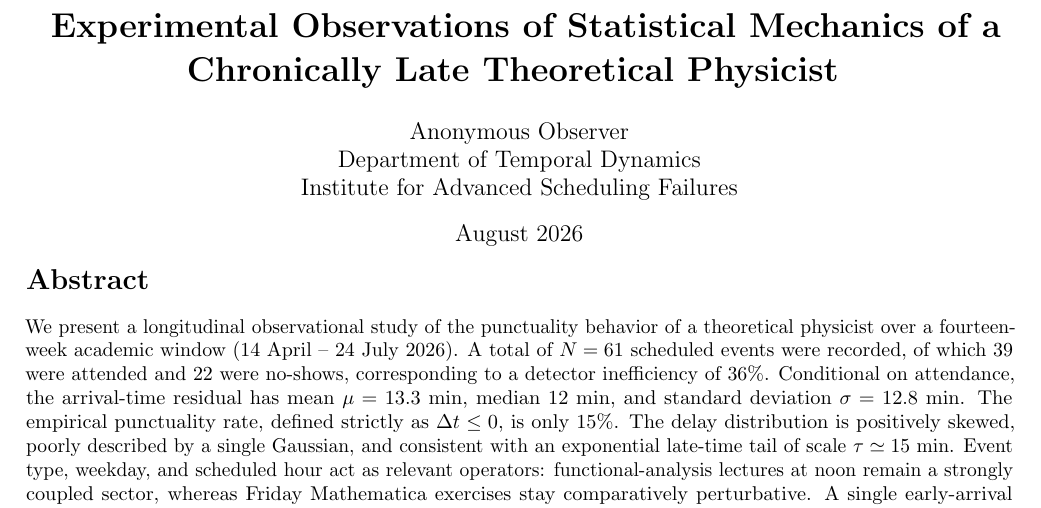
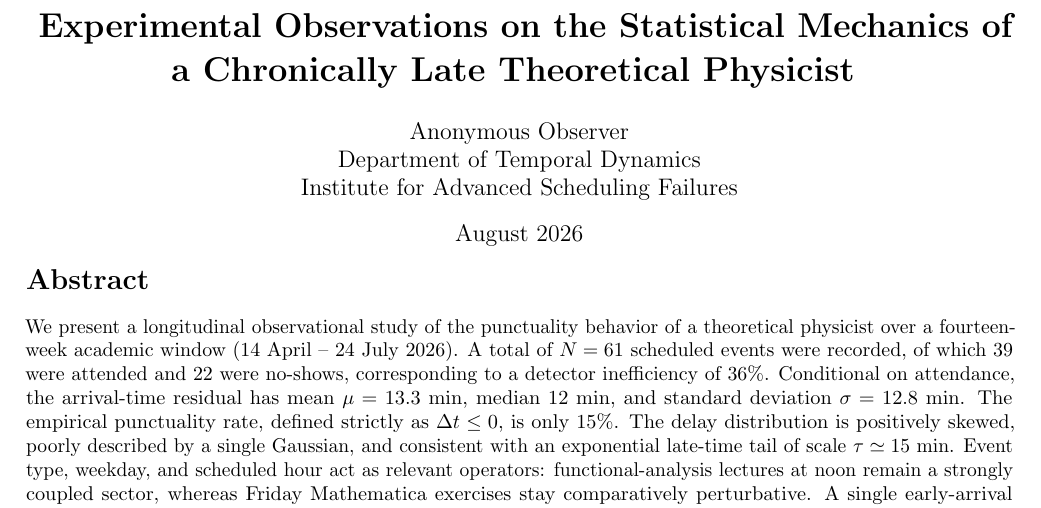
Before and after one commit to kathamatician/chronostatistics, a LaTeX paper (report/main.tex): part of page 1 of 6, cut so that both start at the same text. Compiled offline with pdfLaTeX.

Commit message:
updates title

```diff
--- a/report/main.tex
+++ b/report/main.tex
@@ -24,7 +24,7 @@
 
 \title{
     \textbf{
-        Experimental Observations of
+        Experimental Observations on the
         Statistical Mechanics of a Chronically Late
         Theoretical Physicist
     }
```
